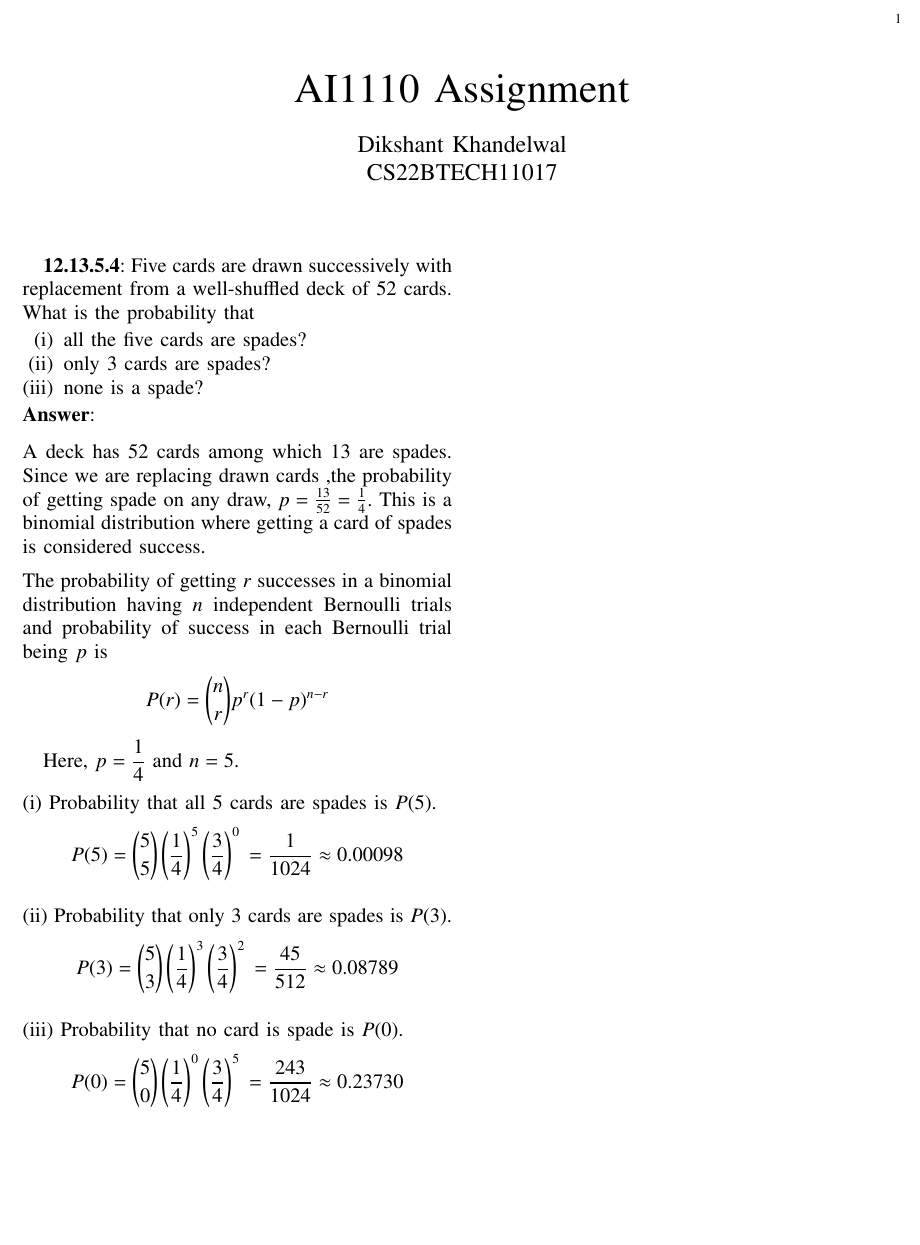
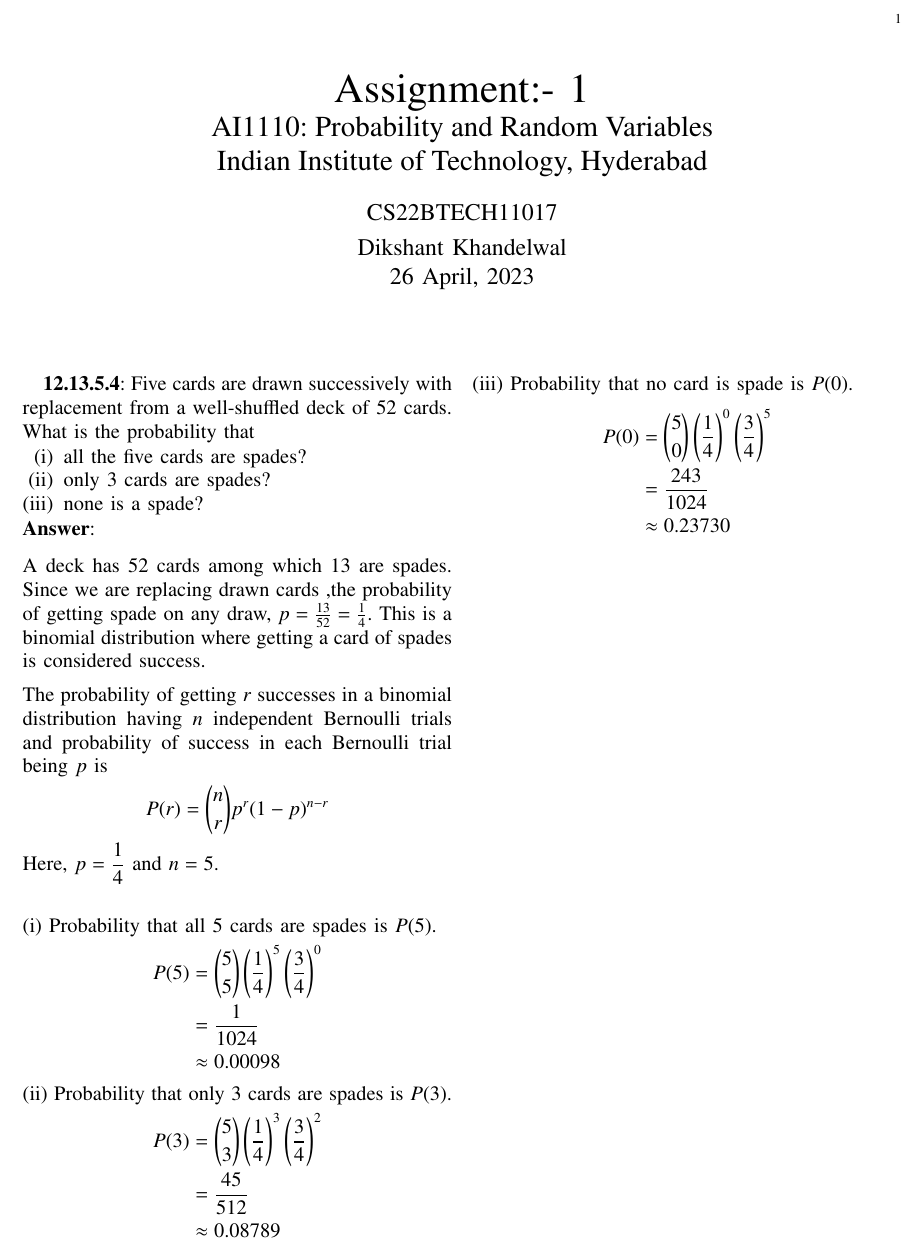
Before and after one commit to DikshantK2004/AI1110, a LaTeX problem sheet (Assignment-1/main.tex): part of the page, cut so that both start at the same text, the shorter picture padded with empty space. Compiled offline with pdfLaTeX.

Commit message:
Updated Assignment-1

```diff
--- a/Assignment-1/main.tex
+++ b/Assignment-1/main.tex
@@ -98,3 +98,15 @@ columns=fullflexible
 %breaklines=true
 %}
 
+\title{
+
+  Assignment:- 1\\
+  \Large AI1110: Probability and Random Variables\\
+  \Large Indian Institute of Technology, Hyderabad
+}
+\author{
+  CS22BTECH11017\\[4pt]
+  Dikshant Khandelwal\\
+  26 April, 2023
+  % <-this % stops a space
+}
@@ -118,31 +127,24 @@ of 52 cards. What is the probability that
 A deck has 52 cards among which 13 are spades. Since we are replacing drawn cards ,the probability of getting spade on any draw, $p = \frac{13}{52} = \frac{1}{4}$. This is a binomial distribution where getting a card of spades is considered success.\\[6pt]
 The probability of getting $r$ successes in a binomial distribution having $n$ independent Bernoulli trials
 and probability of success in each Bernoulli trial being $p$ is
-$$
-P(r) =  \displaystyle\binom{n}{r} p^{r}(1-p)^{n-r}
-$$
-
-Here, $p = \displaystyle\frac{1}{4}$ and $n = 5$.\\[8pt]
+\[P(r) =  \displaystyle\binom{n}{r} p^{r}(1-p)^{n-r}\]
+Here, $p = \displaystyle\frac{1}{4}$ and $n = 5$.\\[2pt]
 % Part (i)
-(i) Probability that all 5 cards are spades is $P(5)$.
-$$
-P(5) = \binom{5}{5} \left(\frac{1}{4}\right)^{5} \left(\frac{3}{4}\right)^{0} \\
-     = \frac{1}{1024}
-     \approx 0.00098
-$$\\
+\begin{align}
+\intertext{(i) Probability that all 5 cards are spades is $P(5)$.}\nonumber
+P(5) &= \binom{5}{5} \left(\frac{1}{4}\right)^{5} \left(\frac{3}{4}\right)^{0}\nonumber \\
+     &= \frac{1}{1024}\nonumber\\
+     &\approx 0.00098\nonumber
 % Part (ii)
-(ii) Probability that only 3 cards are spades is $P(3)$.
-$$
-P(3) = \binom{5}{3} \left(\frac{1}{4}\right)^{3} \left(\frac{3}{4}\right)^{2} \\
-     = \frac{45}{512}
-     \approx 0.08789
-$$\\
+\intertext{(ii) Probability that only 3 cards are spades is $P(3)$.}\nonumber
+P(3) &= \binom{5}{3} \left(\frac{1}{4}\right)^{3} \left(\frac{3}{4}\right)^{2}\nonumber \\
+     &= \frac{45}{512}\nonumber\\
+     &\approx 0.08789\nonumber
+\\
 % Part (iii)
-(iii) Probability that no card is spade is $P(0)$.
-$$
-P(0) = \binom{5}{0} \left(\frac{1}{4}\right)^{0} \left(\frac{3}{4}\right)^{5} \\
-     = \frac{243}{1024}
-     \approx 0.23730
-$$
-
+\intertext{(iii) Probability that no card is spade is $P(0)$.}\nonumber
+P(0) &= \binom{5}{0} \left(\frac{1}{4}\right)^{0} \left(\frac{3}{4}\right)^{5}\nonumber \\
+     &= \frac{243}{1024}\nonumber\\
+     &\approx 0.23730\nonumber
+\end{align}
 \end{document}
```
Also changed, not shown: Assignment-1/main.pdf, Assignment-1/main.tex (3 more changed lines), 1 other file.
